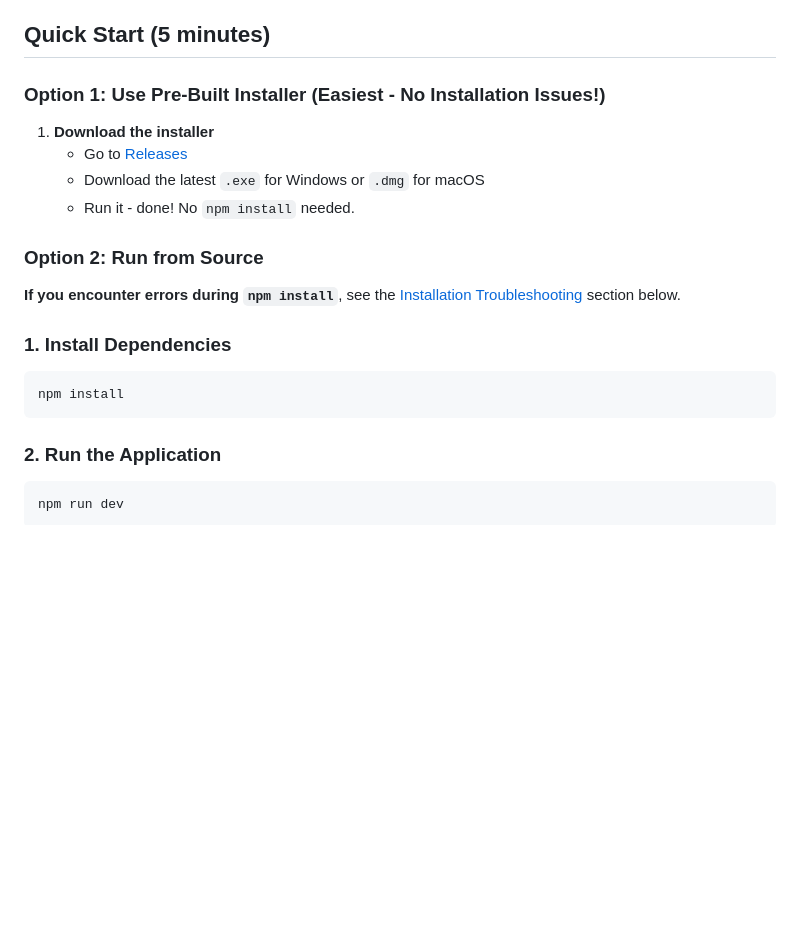
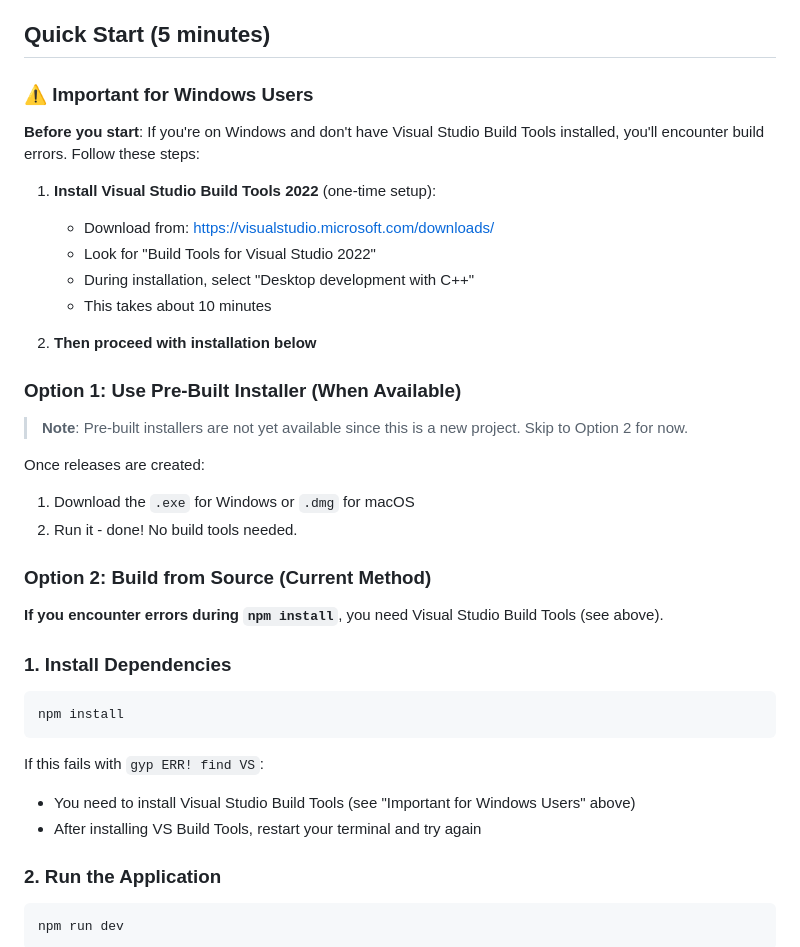
Before and after one commit to calebgruber/S-Shop-Inventory-App, a Markdown page: GETTING_STARTED.md, the part around one of its changes. GitHub-like rendering; blank space fills up the shorter version.

````diff
--- a/GETTING_STARTED.md
+++ b/GETTING_STARTED.md
@@ -6,21 +6,38 @@ The S-Shop Inventory application is **fully implemented and ready to use**. Here
 
 ## Quick Start (5 minutes)
 
-### Option 1: Use Pre-Built Installer (Easiest - No Installation Issues!)
+### ⚠️ Important for Windows Users
 
-1. **Download the installer**
-   - Go to [Releases](https://github.com/calebgruber/S-Shop-Inventory-App/releases)
-   - Download the latest `.exe` for Windows or `.dmg` for macOS
-   - Run it - done! No `npm install` needed.
+**Before you start**: If you're on Windows and don't have Visual Studio Build Tools installed, you'll encounter build errors. Follow these steps:
 
-### Option 2: Run from Source
+1. **Install Visual Studio Build Tools 2022** (one-time setup):
+   - Download from: https://visualstudio.microsoft.com/downloads/
+   - Look for "Build Tools for Visual Studio 2022"
+   - During installation, select "Desktop development with C++"
+   - This takes about 10 minutes
 
-**If you encounter errors during `npm install`**, see the [Installation Troubleshooting](#installation-troubleshooting) section below.
+2. **Then proceed with installation below**
+
+### Option 1: Use Pre-Built Installer (When Available)
+
+> **Note**: Pre-built installers are not yet available since this is a new project. Skip to Option 2 for now.
+
+Once releases are created:
+1. Download the `.exe` for Windows or `.dmg` for macOS
+2. Run it - done! No build tools needed.
+
+### Option 2: Build from Source (Current Method)
+
+**If you encounter errors during `npm install`**, you need Visual Studio Build Tools (see above).
 
 ### 1. Install Dependencies
 ```bash
 npm install
 ```
+
+If this fails with `gyp ERR! find VS`:
+- You need to install Visual Studio Build Tools (see "Important for Windows Users" above)
+- After installing VS Build Tools, restart your terminal and try again
 
 ### 2. Run the Application
 ```bash
````
Also changed, not shown: other parts of GETTING_STARTED.md (+35 -20 lines), README.md (+42 -21 lines).
